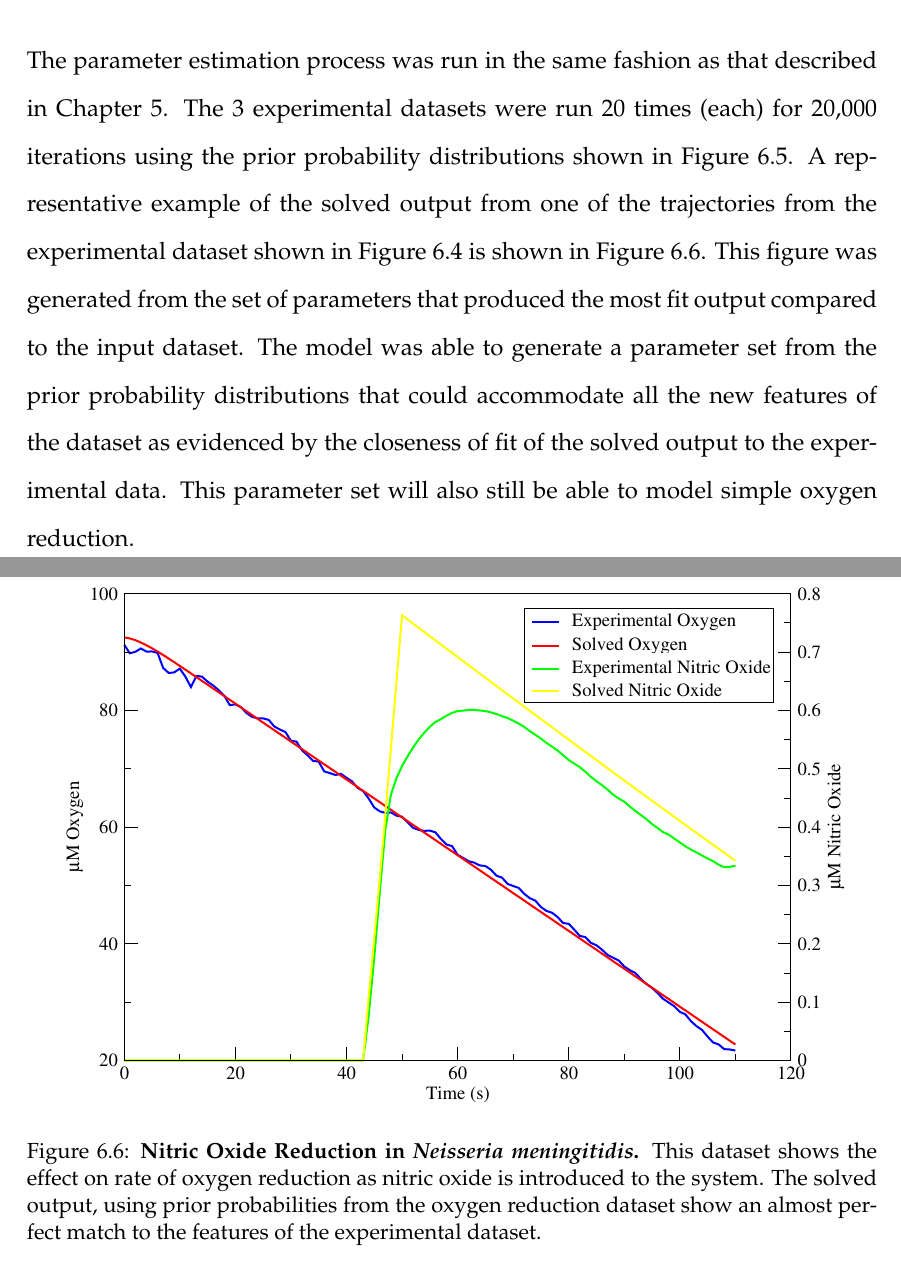
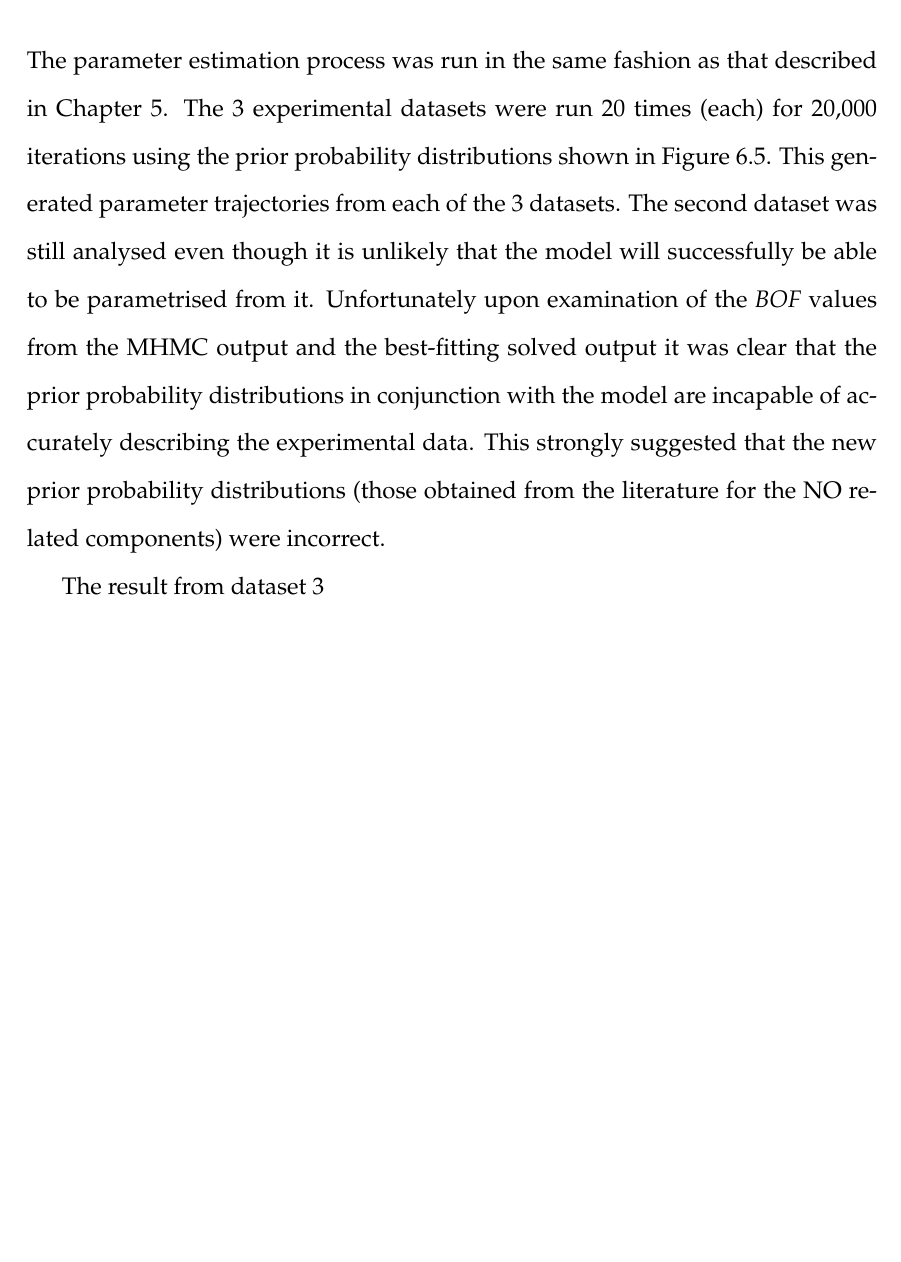
Before and after one commit to andrew-schofield/phd-thesis, a LaTeX thesis (Thesis.tex, which reads 06-noreduction/noreduction.tex): two parts of pages 111 and 114 of 137 before the commit and part of page 111 of 136 after it, the two joined at a grey line, cut so that both start at the same text, the shorter picture padded with empty space. Compiled offline with pdfLaTeX.

Commit message:
Minor textual changes to first results

```diff
--- a/06-noreduction/noreduction.tex
+++ b/06-noreduction/noreduction.tex
@@ -86,15 +86,19 @@ The initial probability distributions used to start the Monte-Carlo runs are sho
 \end{figure}
 
 \subsubsection{Parameter Estimation Results}
-The parameter estimation process was run in the same fashion as that described in Chapter \ref{chap:oxygenreduction}. The 3 experimental datasets were run 20 times (each) for 20,000 iterations using the prior probability distributions shown in Figure \ref{fig:aer_no_priors}. A representative example of the solved output from one of the trajectories from the experimental dataset shown in Figure \ref{fig:nodata} is shown in Figure \ref{fig:nosim}. This figure was generated from the set of parameters that produced the most fit output compared to the input dataset.
-\begin{figure}[tbp]
- \centering
- \includegraphics[width=14cm, trim=1cm 1cm 3cm 1cm, clip=true]{./06-noreduction/data/aer-no-sim1.pdf}
- % nosim.eps: 0x0 pixel, 300dpi, 0.00x0.00 cm, bb=0 0 794 595
- \caption[{Nitric Oxide Reduction in \textit{Neisseria meningitidis}.}]{{\bf Nitric Oxide Reduction in \textit{Neisseria meningitidis}.} This dataset shows the effect on rate of oxygen reduction as nitric oxide is introduced to the system. The solved output, using prior probabilities from the oxygen reduction dataset show an almost perfect match to the features of the experimental dataset.}
- \label{fig:nosim}
-\end{figure}
-The model was able to generate a parameter set from the prior probability distributions that could accommodate all the new features of the dataset as evidenced by the closeness of fit of the solved output to the experimental data. This parameter set will also still be able to model simple oxygen reduction.
+The parameter estimation process was run in the same fashion as that described in Chapter \ref{chap:oxygenreduction}. The 3 experimental datasets were run 20 times (each) for 20,000 iterations using the prior probability distributions shown in Figure \ref{fig:aer_no_priors}. This generated parameter trajectories from each of the 3 datasets. The second dataset was still analysed even though it is unlikely that the model will successfully be able to be parametrised from it. Unfortunately upon examination of the \textit{BOF} values from the MHMC output and the best-fitting solved output it was clear that the prior probability distributions in conjunction with the model are incapable of accurately describing the experimental data. This strongly suggested that the new prior probability distributions (those obtained from the literature for the NO related components) were incorrect.
+
+The result from dataset 3
+
+%A representative example of the solved output from one of the trajectories from the experimental dataset shown in Figure \ref{fig:nodata} is shown in Figure \ref{fig:nosim}. This figure was generated from the set of parameters that produced the most fit output compared to the input dataset.
+%\begin{figure}[tbp]
+% \centering
+% \includegraphics[width=14cm, trim=1cm 1cm 3cm 1cm, clip=true]{./06-noreduction/data/aer-no-sim1.pdf}
+% % nosim.eps: 0x0 pixel, 300dpi, 0.00x0.00 cm, bb=0 0 794 595
+% \caption[{Nitric Oxide Reduction in \textit{Neisseria meningitidis}.}]{{\bf Nitric Oxide Reduction in \textit{Neisseria meningitidis}.} This dataset shows the effect on rate of oxygen reduction as nitric oxide is introduced to the system. The solved output, using prior probabilities from the oxygen reduction dataset show an almost perfect match to the features of the experimental dataset.}
+% \label{fig:nosim}
+%\end{figure}
+%The model was able to generate a parameter set from the prior probability distributions that could accommodate all the new features of the dataset as evidenced by the closeness of fit of the solved output to the experimental data. This parameter set will also still be able to model simple oxygen reduction.
 \subsubsection{Analysis of Convergence}
 \subsubsection{Analysis of Correlation}
 \begin{table}[p]
```
